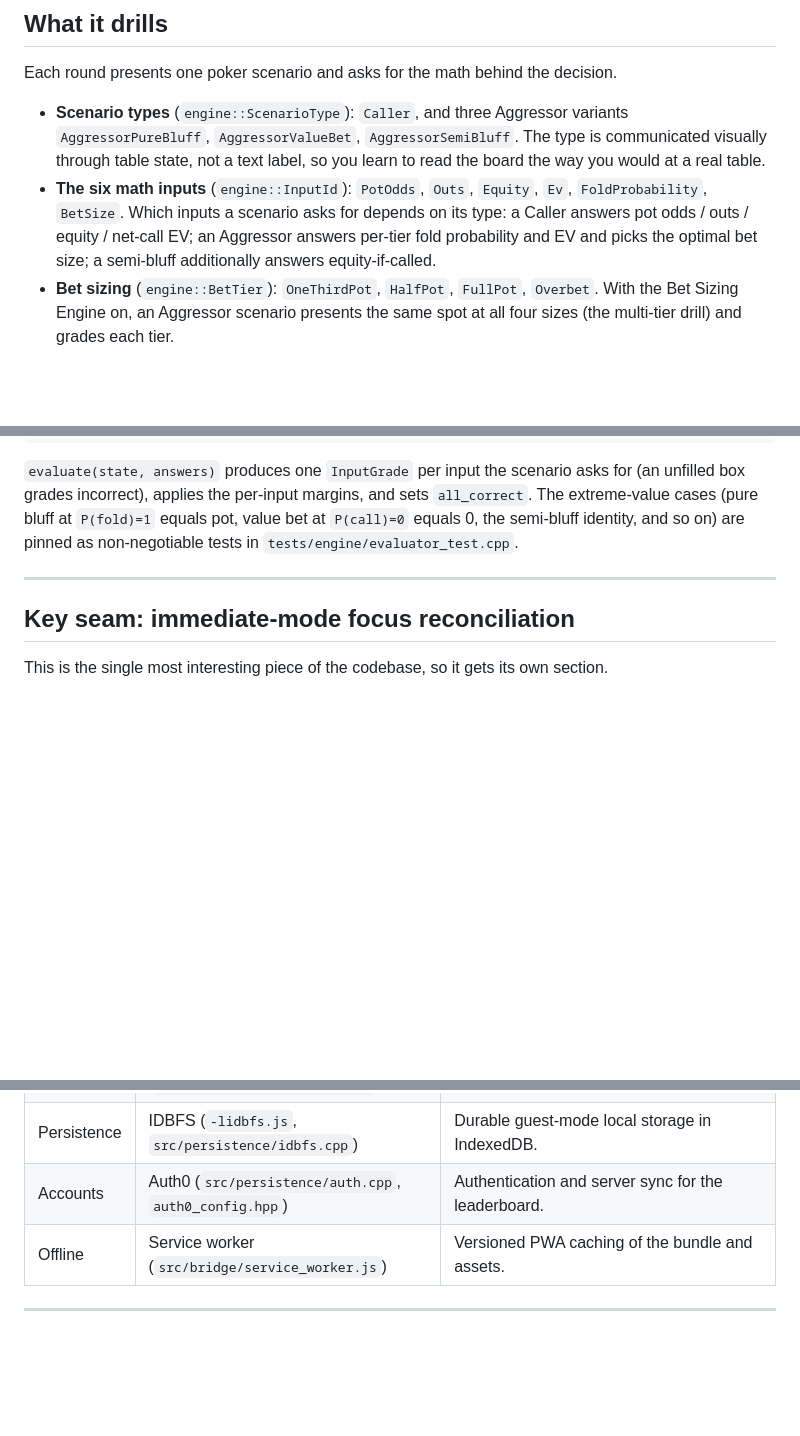
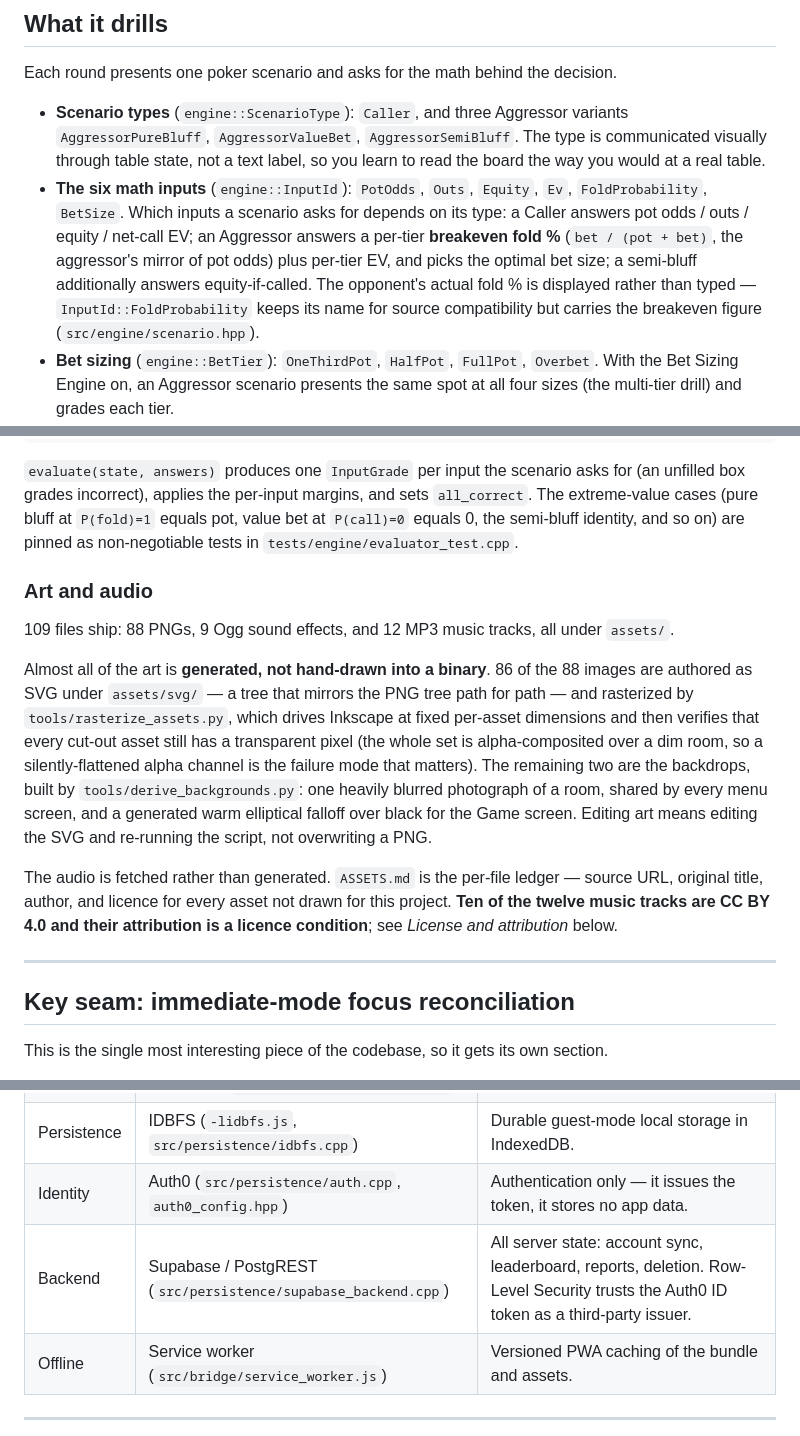
Before and after one commit to daohhuynh/poker-trainer, a Markdown page: README.md, 3 parts joined by grey strips. Drawn GitHub-style; blank space fills up the shorter version.

````diff
--- a/README.md
+++ b/README.md
@@ -13,7 +15,7 @@ The interesting part of this codebase is not raw speed. It is the architecture:
 Each round presents one poker scenario and asks for the math behind the decision.
 
 - **Scenario types** (`engine::ScenarioType`): `Caller`, and three Aggressor variants `AggressorPureBluff`, `AggressorValueBet`, `AggressorSemiBluff`. The type is communicated visually through table state, not a text label, so you learn to read the board the way you would at a real table.
-- **The six math inputs** (`engine::InputId`): `PotOdds`, `Outs`, `Equity`, `Ev`, `FoldProbability`, `BetSize`. Which inputs a scenario asks for depends on its type: a Caller answers pot odds / outs / equity / net-call EV; an Aggressor answers per-tier fold probability and EV and picks the optimal bet size; a semi-bluff additionally answers equity-if-called.
+- **The six math inputs** (`engine::InputId`): `PotOdds`, `Outs`, `Equity`, `Ev`, `FoldProbability`, `BetSize`. Which inputs a scenario asks for depends on its type: a Caller answers pot odds / outs / equity / net-call EV; an Aggressor answers a per-tier **breakeven fold %** (`bet / (pot + bet)`, the aggressor's mirror of pot odds) plus per-tier EV, and picks the optimal bet size; a semi-bluff additionally answers equity-if-called. The opponent's actual fold % is displayed rather than typed — `InputId::FoldProbability` keeps its name for source compatibility but carries the breakeven figure (`src/engine/scenario.hpp`).
 - **Bet sizing** (`engine::BetTier`): `OneThirdPot`, `HalfPot`, `FullPot`, `Overbet`. With the Bet Sizing Engine on, an Aggressor scenario presents the same spot at all four sizes (the multi-tier drill) and grades each tier.
 - **Grading margins** (`engine/evaluator.hpp`): probabilities within +/-5 percentage points (`kProbabilityMarginPp`), dollar EV within `max($0.50, 5%)` (`kEvAbsoluteFloor`, `kEvRelativeMargin`), outs as an exact integer match. A chosen bet tier is correct when its EV is within the same propagated EV tolerance of the max-EV tier, so tiers that are statistically tied with the best all pass.
 - **Time pressure**: scenarios run against a target time that scales by street and scenario type, with an optional flat custom value (`settings::GameplaySettings::time_pressure_custom_seconds`). A full pass requires both correct math and finishing at or under target.
@@ -90,6 +92,14 @@ double net_call_ev(double equity, double pot, double bet)     = equity*(pot+bet)
 ```
 
 `evaluate(state, answers)` produces one `InputGrade` per input the scenario asks for (an unfilled box grades incorrect), applies the per-input margins, and sets `all_correct`. The extreme-value cases (pure bluff at `P(fold)=1` equals pot, value bet at `P(call)=0` equals 0, the semi-bluff identity, and so on) are pinned as non-negotiable tests in `tests/engine/evaluator_test.cpp`.
+
+### Art and audio
+
+109 files ship: 88 PNGs, 9 Ogg sound effects, and 12 MP3 music tracks, all under `assets/`.
+
+Almost all of the art is **generated, not hand-drawn into a binary**. 86 of the 88 images are authored as SVG under `assets/svg/` — a tree that mirrors the PNG tree path for path — and rasterized by `tools/rasterize_assets.py`, which drives Inkscape at fixed per-asset dimensions and then verifies that every cut-out asset still has a transparent pixel (the whole set is alpha-composited over a dim room, so a silently-flattened alpha channel is the failure mode that matters). The remaining two are the backdrops, built by `tools/derive_backgrounds.py`: one heavily blurred photograph of a room, shared by every menu screen, and a generated warm elliptical falloff over black for the Game screen. Editing art means editing the SVG and re-running the script, not overwriting a PNG.
+
+The audio is fetched rather than generated. `ASSETS.md` is the per-file ledger — source URL, original title, author, and licence for every asset not drawn for this project. **Ten of the twelve music tracks are CC BY 4.0 and their attribution is a licence condition**; see *License and attribution* below.
 
 ---
 
@@ -129,7 +139,8 @@ The split is what makes it testable. The pure parts (the registry, the reconcile
 | Audio | miniaudio + stb_vorbis (`third_party/`) | SFX device and Ogg/Vorbis decode; HTML5 audio for music. |
 | Images | stb_image (`third_party/stb/stb_image.h`) | PNG decode to RGBA8. |
 | Persistence | IDBFS (`-lidbfs.js`, `src/persistence/idbfs.cpp`) | Durable guest-mode local storage in IndexedDB. |
-| Accounts | Auth0 (`src/persistence/auth.cpp`, `auth0_config.hpp`) | Authentication and server sync for the leaderboard. |
+| Identity | Auth0 (`src/persistence/auth.cpp`, `auth0_config.hpp`) | Authentication only — it issues the token, it stores no app data. |
+| Backend | Supabase / PostgREST (`src/persistence/supabase_backend.cpp`) | All server state: account sync, leaderboard, reports, deletion. Row-Level Security trusts the Auth0 ID token as a third-party issuer. |
 | Offline | Service worker (`src/bridge/service_worker.js`) | Versioned PWA caching of the bundle and assets. |
 
 ---
````
Also changed, not shown: other parts of README.md (+55 -17 lines), ASSETS.md (+5 -3 lines).
